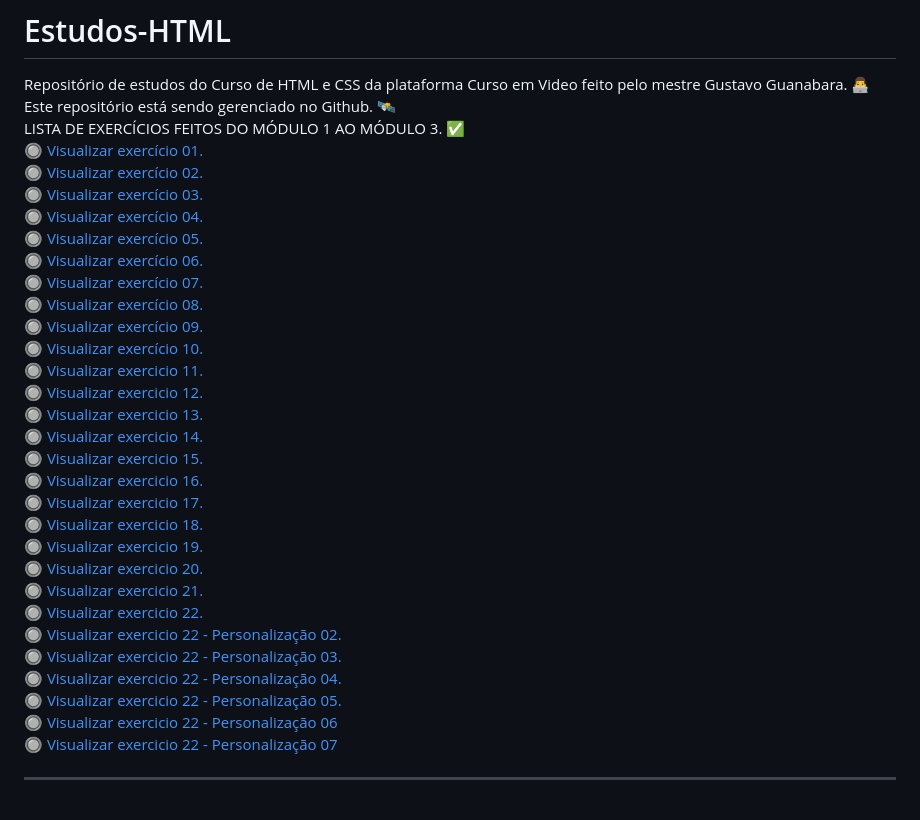
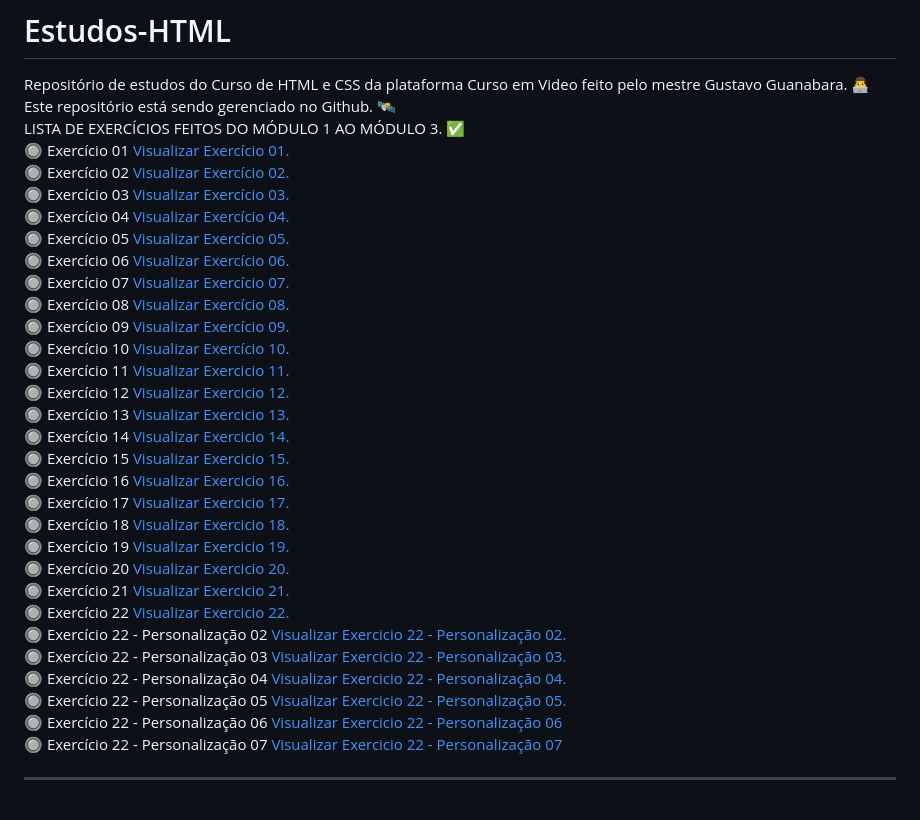
Before and after one commit to miguelsantosdev/Estudos-HTML, a Markdown page: README.md, the part around the change. Rendered like a GitHub page.

```diff
--- a/README.md
+++ b/README.md
@@ -7,61 +7,89 @@ Este repositório está sendo gerenciado no Github. 🛰️
 <br>
 LISTA DE EXERCÍCIOS FEITOS DO MÓDULO 1 AO MÓDULO 3. ✅
 <br>
-<a href="https://miguelsantosdev.github.io/Estudos-HTML/Exercicios CeV/ex001/indexCeV.html">🔘 Visualizar exercício 01.</a>
+🔘 Exercício 01
+<a href="https://miguelsantosdev.github.io/Estudos-HTML/Exercicios CeV/ex001/indexCeV.html"> Visualizar Exercício 01.</a>
 <br>
-<a href="https://miguelsantosdev.github.io/Estudos-HTML/Exercicios%20CeV/ex002/indexcev002.html">🔘 Visualizar exercício 02.</a>
+🔘 Exercício 02
+<a href="https://miguelsantosdev.github.io/Estudos-HTML/Exercicios%20CeV/ex002/indexcev002.html">Visualizar Exercício 02.</a>
 <br>
-<a href="https://miguelsantosdev.github.io/Estudos-HTML/Exercicios CeV/ex003/ex003cev.html">🔘 Visualizar exercício 03.</a>
+🔘 Exercício 03
+<a href="https://miguelsantosdev.github.io/Estudos-HTML/Exercicios CeV/ex003/ex003cev.html">Visualizar Exercício 03.</a>
 <br>
-<a href="https://miguelsantosdev.github.io/Estudos-HTML/Exercicios CeV/ex004/ex004cev.html">🔘 Visualizar exercício 04.</a>
+🔘 Exercício 04
+<a href="https://miguelsantosdev.github.io/Estudos-HTML/Exercicios CeV/ex004/ex004cev.html">Visualizar Exercício 04.</a>
 <br>
-<a href="https://miguelsantosdev.github.io/Estudos-HTML/Exercicios CeV/ex006/ex006cev.html">🔘 Visualizar exercício 05.</a>
+🔘 Exercício 05
+<a href="https://miguelsantosdev.github.io/Estudos-HTML/Exercicios CeV/ex006/ex006cev.html">Visualizar Exercício 05.</a>
 <br>
-<a href="https://miguelsantosdev.github.io/Estudos-HTML/Exercicios CeV/ex007/ex007cev.html">🔘 Visualizar exercício 06.</a>
+🔘 Exercício 06
+<a href="https://miguelsantosdev.github.io/Estudos-HTML/Exercicios CeV/ex007/ex007cev.html">Visualizar Exercício 06.</a>
 <br>
-<a href="https://miguelsantosdev.github.io/Estudos-HTML/Exercicios CeV/ex008/ex008cev.html">🔘 Visualizar exercício 07.</a>
+🔘 Exercício 07
+<a href="https://miguelsantosdev.github.io/Estudos-HTML/Exercicios CeV/ex008/ex008cev.html">Visualizar Exercício 07.</a>
 <br>
-<a href="https://miguelsantosdev.github.io/Estudos-HTML/Exercicios CeV/ex009/ex009cev.html">🔘 Visualizar exercício 08.</a>
+🔘 Exercício 08
+<a href="https://miguelsantosdev.github.io/Estudos-HTML/Exercicios CeV/ex009/ex009cev.html">Visualizar Exercício 08.</a>
 <br>
-<a href="https://miguelsantosdev.github.io/Estudos-HTML/Exercicios CeV/ex010/ex010cev.html">🔘 Visualizar exercício 09.</a>
+🔘 Exercício 09
+<a href="https://miguelsantosdev.github.io/Estudos-HTML/Exercicios CeV/ex010/ex010cev.html">Visualizar Exercício 09.</a>
 <br>
-<a href="https://miguelsantosdev.github.io/Estudos-HTML/Exercicios CeV/ex011/ex011cev.html">🔘 Visualizar exercício 10.</a>
+🔘 Exercício 10
+<a href="https://miguelsantosdev.github.io/Estudos-HTML/Exercicios CeV/ex011/ex011cev.html">Visualizar Exercício 10.</a>
 <br>
-<a href="https://miguelsantosdev.github.io/Estudos-HTML/Exercicios CeV/ex012/ex012.html">🔘 Visualizar exercicio 11.</a>
+🔘 Exercício 11
+<a href="https://miguelsantosdev.github.io/Estudos-HTML/Exercicios CeV/ex012/ex012.html">Visualizar Exercicio 11.</a>
 <br>
-<a href="https://miguelsantosdev.github.io/Estudos-HTML/Exercicios CeV/ex012/ex012.html">🔘 Visualizar exercicio 12.</a>
+🔘 Exercício 12
+<a href="https://miguelsantosdev.github.io/Estudos-HTML/Exercicios CeV/ex012/ex012.html">Visualizar Exercicio 12.</a>
 <br>
-<a href="https://miguelsantosdev.github.io/Estudos-HTML/Exercicios CeV/ex013/ex013cev.html">🔘 Visualizar exercicio 13.</a>
+🔘 Exercício 13
+<a href="https://miguelsantosdev.github.io/Estudos-HTML/Exercicios CeV/ex013/ex013cev.html">Visualizar Exercicio 13.</a>
 <br>
-<a href="https://miguelsantosdev.github.io/Estudos-HTML/Exercicios CeV/ex014/ex014cev.html">🔘 Visualizar exercicio 14.</a>
+🔘 Exercício 14
+<a href="https://miguelsantosdev.github.io/Estudos-HTML/Exercicios CeV/ex014/ex014cev.html">Visualizar Exercicio 14.</a>
 <br>
-<a href="https://miguelsantosdev.github.io/Estudos-HTML/Exercicios CeV/ex015/ex015cev.html">🔘 Visualizar exercicio 15.</a>
+🔘 Exercício 15
+<a href="https://miguelsantosdev.github.io/Estudos-HTML/Exercicios CeV/ex015/ex015cev.html">Visualizar Exercicio 15.</a>
 <br>
-<a href="https://miguelsantosdev.github.io/Estudos-HTML/Exercicios CeV/ex016/ex016cev.html">🔘 Visualizar exercicio 16.</a>
+🔘 Exercício 16
+<a href="https://miguelsantosdev.github.io/Estudos-HTML/Exercicios CeV/ex016/ex016cev.html">Visualizar Exercicio 16.</a>
 <br>
-<a href="https://miguelsantosdev.github.io/Estudos-HTML/Exercicios CeV/ex019/ex019cev.html">🔘 Visualizar exercicio 17.</a>
+🔘 Exercício 17
+<a href="https://miguelsantosdev.github.io/Estudos-HTML/Exercicios CeV/ex019/ex019cev.html">Visualizar Exercicio 17.</a>
 <br>
-<a href="https://miguelsantosdev.github.io/Estudos-HTML/Exercicios CeV/ex020/ex020cev.html">🔘 Visualizar exercicio 18.</a>
+🔘 Exercício 18
+<a href="https://miguelsantosdev.github.io/Estudos-HTML/Exercicios CeV/ex020/ex020cev.html">Visualizar Exercicio 18.</a>
 <br>
-<a href="https://miguelsantosdev.github.io/Estudos-HTML/Exercicios CeV/ex021/ex021cev.html">🔘 Visualizar exercicio 19.</a>
+🔘 Exercício 19
+<a href="https://miguelsantosdev.github.io/Estudos-HTML/Exercicios CeV/ex021/ex021cev.html">Visualizar Exercicio 19.</a>
 <br>
-<a href="https://miguelsantosdev.github.io/Estudos-HTML/Exercicios CeV/ex020/ex020cev.html">🔘 Visualizar exercicio 20.</a>
+🔘 Exercício 20
+<a href="https://miguelsantosdev.github.io/Estudos-HTML/Exercicios CeV/ex020/ex020cev.html">Visualizar Exercicio 20.</a>
 <br>
-<a href="https://miguelsantosdev.github.io/Estudos-HTML/Exercicios CeV/ex021/ex021cev.html">🔘 Visualizar exercicio 21.</a>
+🔘 Exercício 21
+<a href="https://miguelsantosdev.github.io/Estudos-HTML/Exercicios CeV/ex021/ex021cev.html">Visualizar Exercicio 21.</a>
 <br>
-<a href="https://miguelsantosdev.github.io/Estudos-HTML/Exercicios CeV/ex022/imagens/fundo001.html">🔘 Visualizar exercicio 22.</a>
+🔘 Exercício 22
+<a href="https://miguelsantosdev.github.io/Estudos-HTML/Exercicios CeV/ex022/imagens/fundo001.html">Visualizar Exercicio 22.</a>
 <br>
-<a href="https://miguelsantosdev.github.io/Estudos-HTML/Exercicios CeV/ex022/imagens/fundo002.html">🔘 Visualizar exercicio 22 - Personalização 02.</a>
+🔘 Exercício 22 - Personalização 02
+<a href="https://miguelsantosdev.github.io/Estudos-HTML/Exercicios CeV/ex022/imagens/fundo002.html">Visualizar Exercicio 22 - Personalização 02.</a>
 <br>
-<a href="https://miguelsantosdev.github.io/Estudos-HTML/Exercicios CeV/ex022/imagens/fundo003.html">🔘 Visualizar exercicio 22 - Personalização 03.</a>
+🔘 Exercício 22 - Personalização 03
+<a href="https://miguelsantosdev.github.io/Estudos-HTML/Exercicios CeV/ex022/imagens/fundo003.html">Visualizar Exercicio 22 - Personalização 03.</a>
 <br>
-<a href="https://miguelsantosdev.github.io/Estudos-HTML/Exercicios CeV/ex022/imagens/fundo004.html">🔘 Visualizar exercicio 22 - Personalização 04.</a>
+🔘 Exercício 22 - Personalização 04
+<a href="https://miguelsantosdev.github.io/Estudos-HTML/Exercicios CeV/ex022/imagens/fundo004.html">Visualizar Exercicio 22 - Personalização 04.</a>
 <br>
-<a href="https://miguelsantosdev.github.io/Estudos-HTML/Exercicios CeV/ex022/imagens/fundo005.html">🔘 Visualizar exercicio 22 - Personalização 05.</a>
+🔘 Exercício 22 - Personalização 05
+<a href="https://miguelsantosdev.github.io/Estudos-HTML/Exercicios CeV/ex022/imagens/fundo005.html">Visualizar Exercicio 22 - Personalização 05.</a>
 <br>
-<a href="https://miguelsantosdev.github.io/Estudos-HTML/Exercicios CeV/ex022/imagens/fundo006.html">🔘 Visualizar exercicio 22 - Personalização 06</a>
+🔘 Exercício 22 - Personalização 06
+<a href="https://miguelsantosdev.github.io/Estudos-HTML/Exercicios CeV/ex022/imagens/fundo006.html">Visualizar Exercicio 22 - Personalização 06</a>
 <br>
-<a href="https://miguelsantosdev.github.io/Estudos-HTML/Exercicios CeV/ex022/imagens/fundo007.html">🔘 Visualizar exercicio 22 - Personalização 07</a>
+🔘 Exercício 22 - Personalização 07
+<a href="https://miguelsantosdev.github.io/Estudos-HTML/Exercicios CeV/ex022/imagens/fundo007.html">Visualizar Exercicio 22 - Personalização 07</a>
 <br>
 <hr>
 <br>
```
